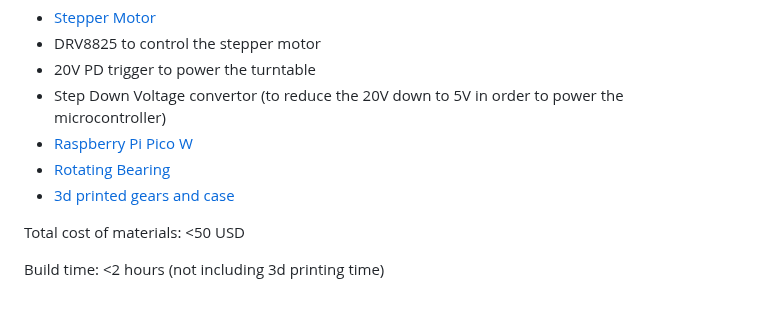
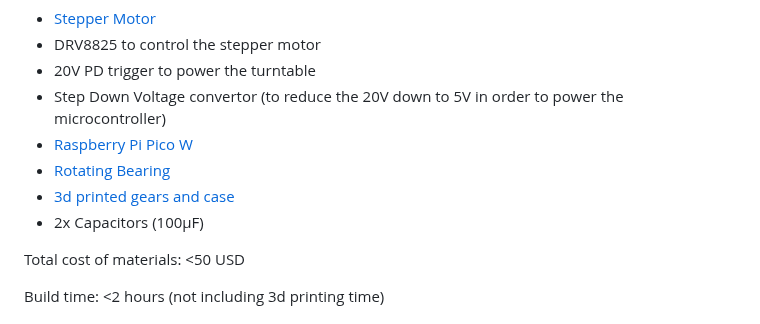
Before and after one commit to veebch/twirly, a Markdown page: README.md, the part around the change. GitHub-like rendering.

```diff
--- a/README.md
+++ b/README.md
@@ -17,6 +17,8 @@ There are relatively cheap turntables (only slightly more expensive than this DI
 - [Raspberry Pi Pico W](https://www.raspberrypi.com/documentation/microcontrollers/raspberry-pi-pico.html)
 - [Rotating Bearing](https://www.amazon.de/-/en/dp/B073NZ4GT4?psc=1&ref=ppx_yo2ov_dt_b_product_details)
 - [3d printed gears and case](3d/)
+- 2x Capacitors (100μF)
+
 
 Total cost of materials: <50 USD
 
```
